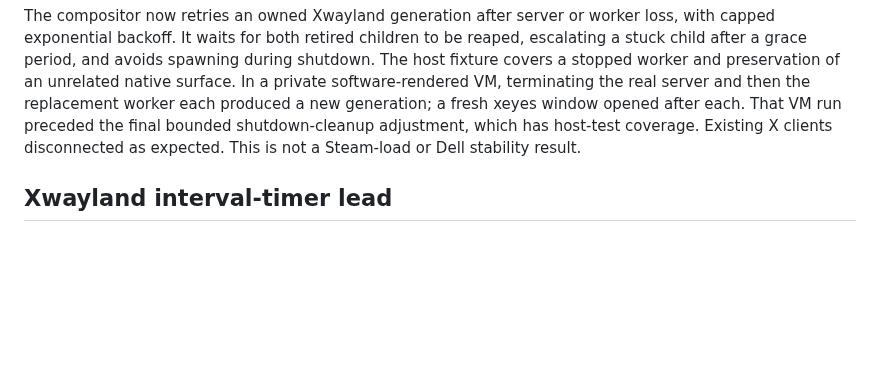
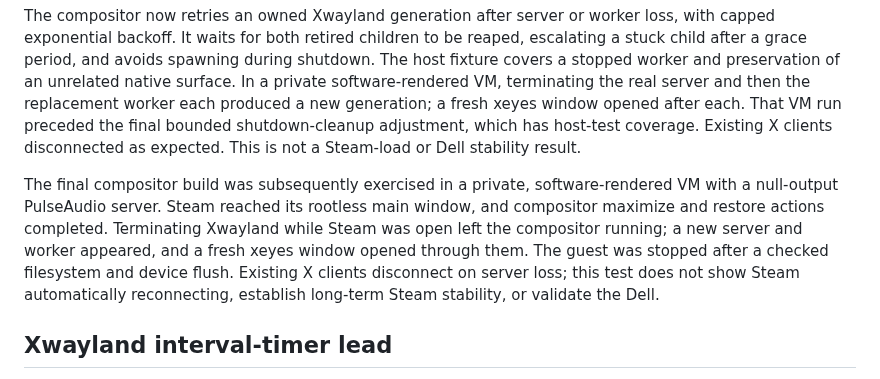
Before and after one commit to IanNorris/Brook, a Markdown page: docs/xwayland-window-integration.md, the part around the change. Rendered like a GitHub page; blank space fills up the shorter version.

Commit message:
Record Steam Xwayland recovery validation

```diff
--- a/docs/xwayland-window-integration.md
+++ b/docs/xwayland-window-integration.md
@@ -174,6 +174,15 @@ a fresh xeyes window opened after each. That VM run preceded the final bounded
 shutdown-cleanup adjustment, which has host-test coverage. Existing X clients
 disconnected as expected. This is not a Steam-load or Dell stability result.
 
+The final compositor build was subsequently exercised in a private,
+software-rendered VM with a null-output PulseAudio server. Steam reached its
+rootless main window, and compositor maximize and restore actions completed.
+Terminating Xwayland while Steam was open left the compositor running; a new
+server and worker appeared, and a fresh xeyes window opened through them. The
+guest was stopped after a checked filesystem and device flush. Existing X
+clients disconnect on server loss; this test does not show Steam automatically
+reconnecting, establish long-term Steam stability, or validate the Dell.
+
 ## Xwayland interval-timer lead
 
 The serial log of the earlier rootless Steam run reports over 50,000
```
